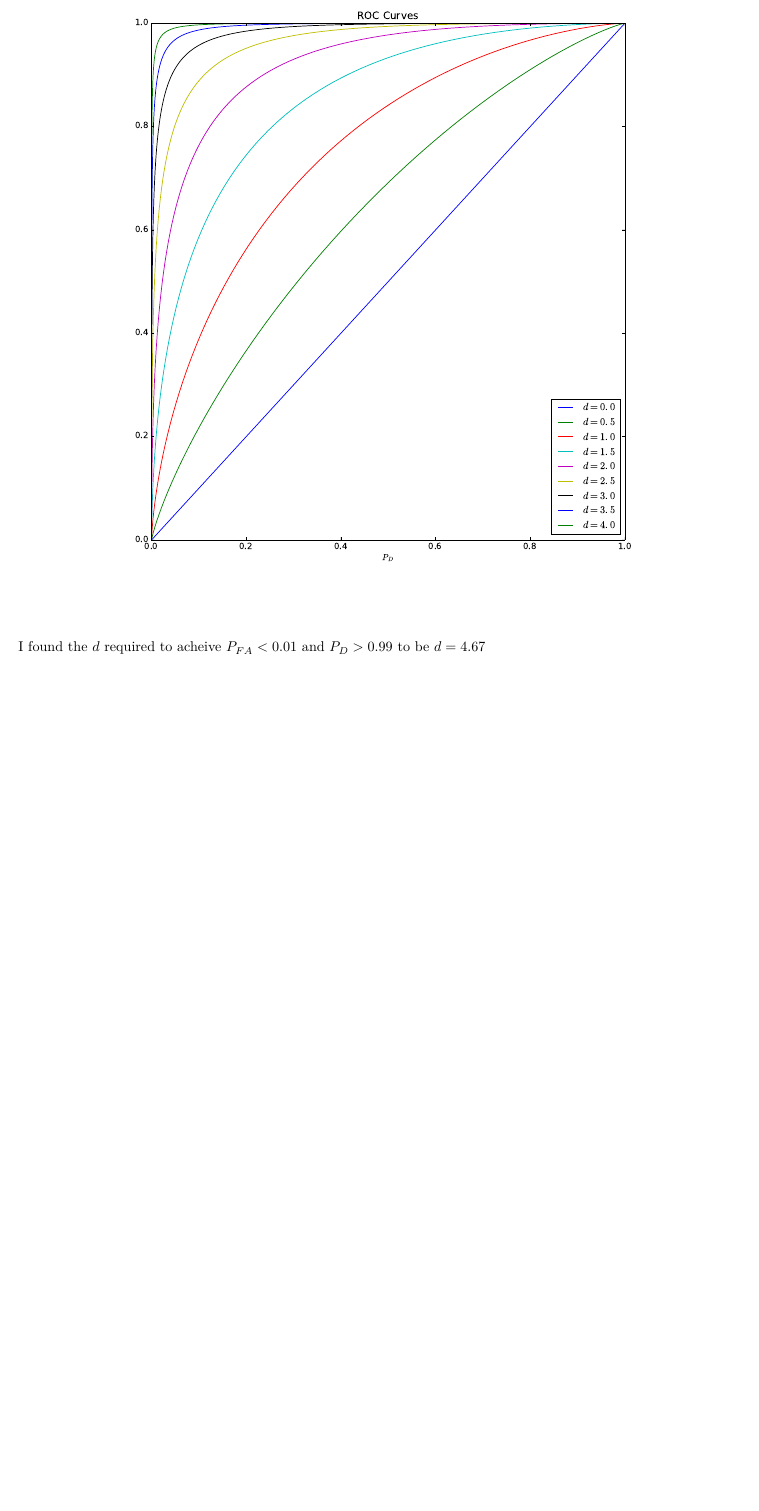
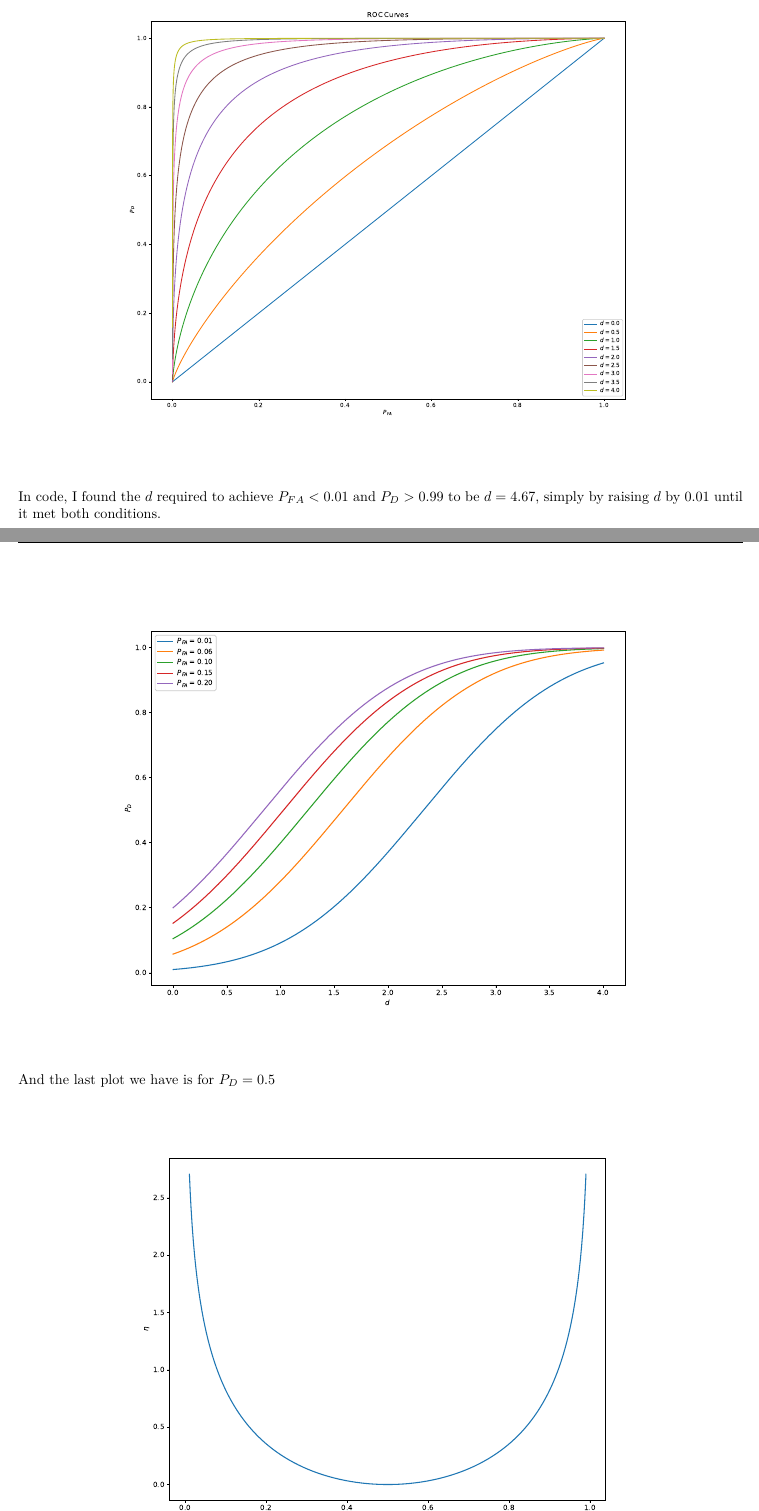
Before and after one commit to DevonMorris/MathematicalMusings, a LaTeX problem sheet (detection_estimation/hw5.tex): part of the page before the commit and two parts of pages 1 and 2 of 2 after it, the two joined at a grey line, cut so that both start at the same text, the shorter picture padded with empty space. Compiled offline with XeLaTeX.

Commit message:
more hw detection and est

```diff
--- a/detection_estimation/hw5.tex
+++ b/detection_estimation/hw5.tex
@@ -51,8 +51,16 @@ First I will show the plot generated in python.
 
 \begin{figure}[H]
 \begin{center}
-  \includegraphics[scale=0.5]{hw5-1-1.eps}
+  \includegraphics[scale=0.4]{hw5-1-1.eps}
 \end{center}
 \end{figure}
 
-I found the $d$ required to acheive $P_{FA} < 0.01$ and $P_{D} > 0.99$ to be $d = 4.67$
+In code, I found the $d$ required to achieve $P_{FA} < 0.01$ and $P_{D} > 0.99$ to be $d = 4.67$, simply by raising $d$ by 0.01 until it met both conditions.
+
+\begin{figure}[H]
+\begin{center}
+  \includegraphics[scale=0.5]{hw5-1-2.eps}
+\end{center}
+\end{figure}
+
+And the last plot we have is for $P_D = 0.5$
@@ -59,3 +72,4 @@ I found the $d$ required to acheive $P_{FA} < 0.01$ and $P_{D} > 0.99$ to be $d
+\end{figure}
 
 
 \end{document}
```
Also changed, not shown: detection_estimation/hw5-1-1.eps, detection_estimation/hw5-1-2.eps (added), detection_estimation/hw5-1-3.eps (added), detection_estimation/hw5.tex (5 more changed lines).
